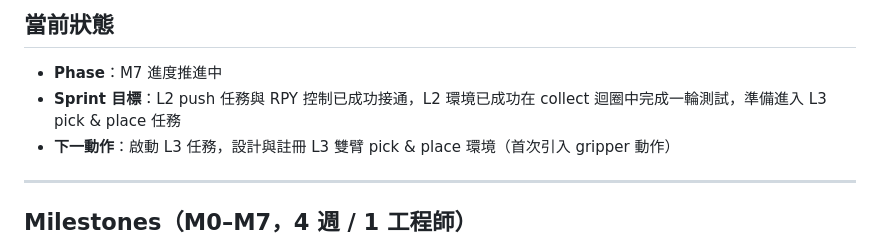
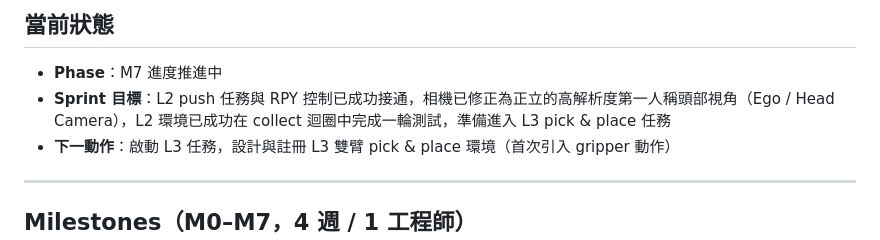
Before and after one commit to TPEmist/AionGenos, a Markdown page: docs/plans/INDEX.md, the part around the change. GitHub-like rendering.

Commit message:
Update INDEX.md to reflect head camera perspective fix

```diff
--- a/docs/plans/INDEX.md
+++ b/docs/plans/INDEX.md
@@ -9,7 +9,7 @@
 ## 當前狀態
 
 - **Phase**：M7 進度推進中
-- **Sprint 目標**：L2 push 任務與 RPY 控制已成功接通，L2 環境已成功在 collect 迴圈中完成一輪測試，準備進入 L3 pick & place 任務
+- **Sprint 目標**：L2 push 任務與 RPY 控制已成功接通，相機已修正為正立的高解析度第一人稱頭部視角（Ego / Head Camera），L2 環境已成功在 collect 迴圈中完成一輪測試，準備進入 L3 pick & place 任務
 - **下一動作**：啟動 L3 任務，設計與註冊 L3 雙臂 pick & place 環境（首次引入 gripper 動作）
 
 ---
```
